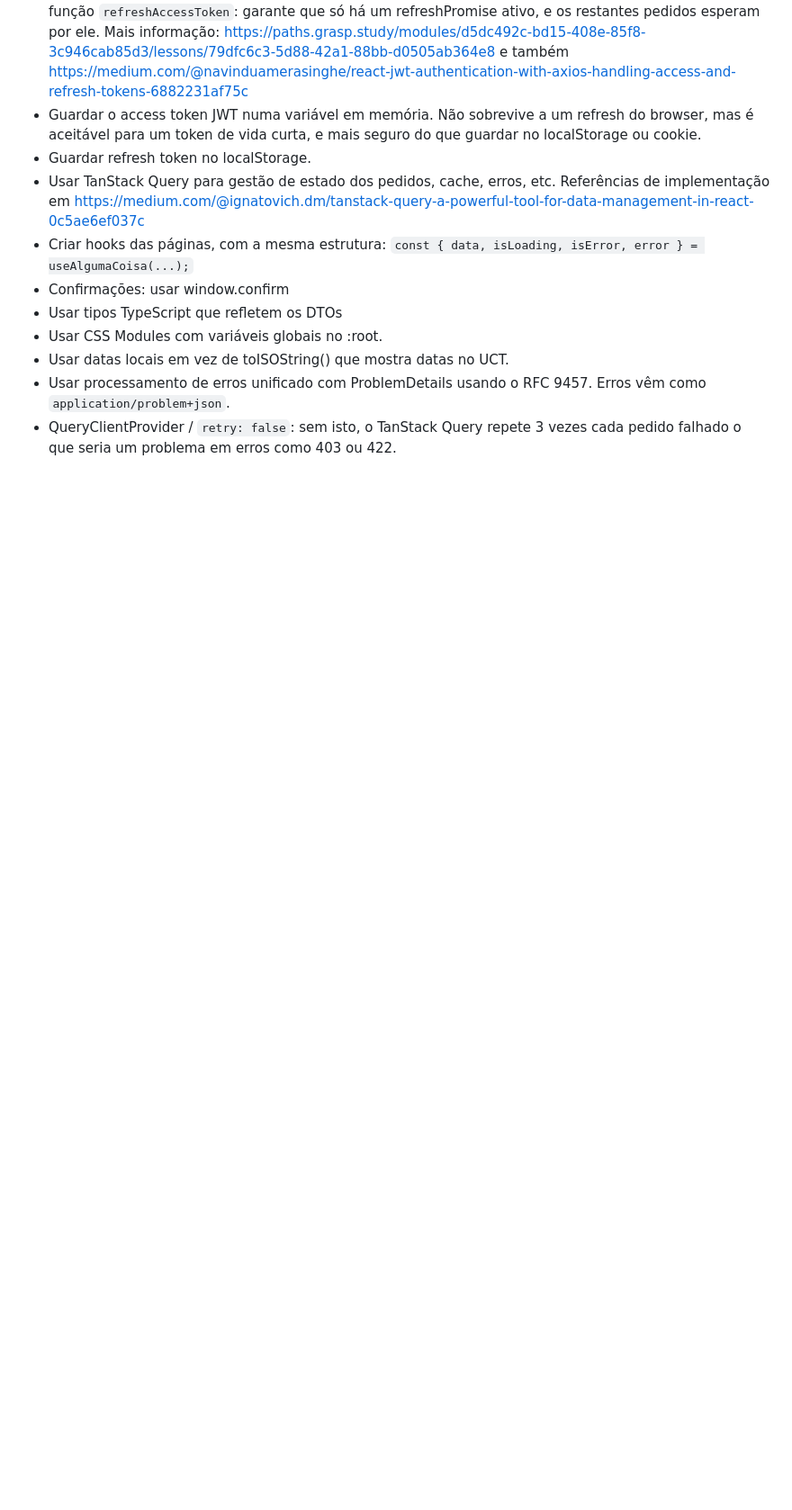
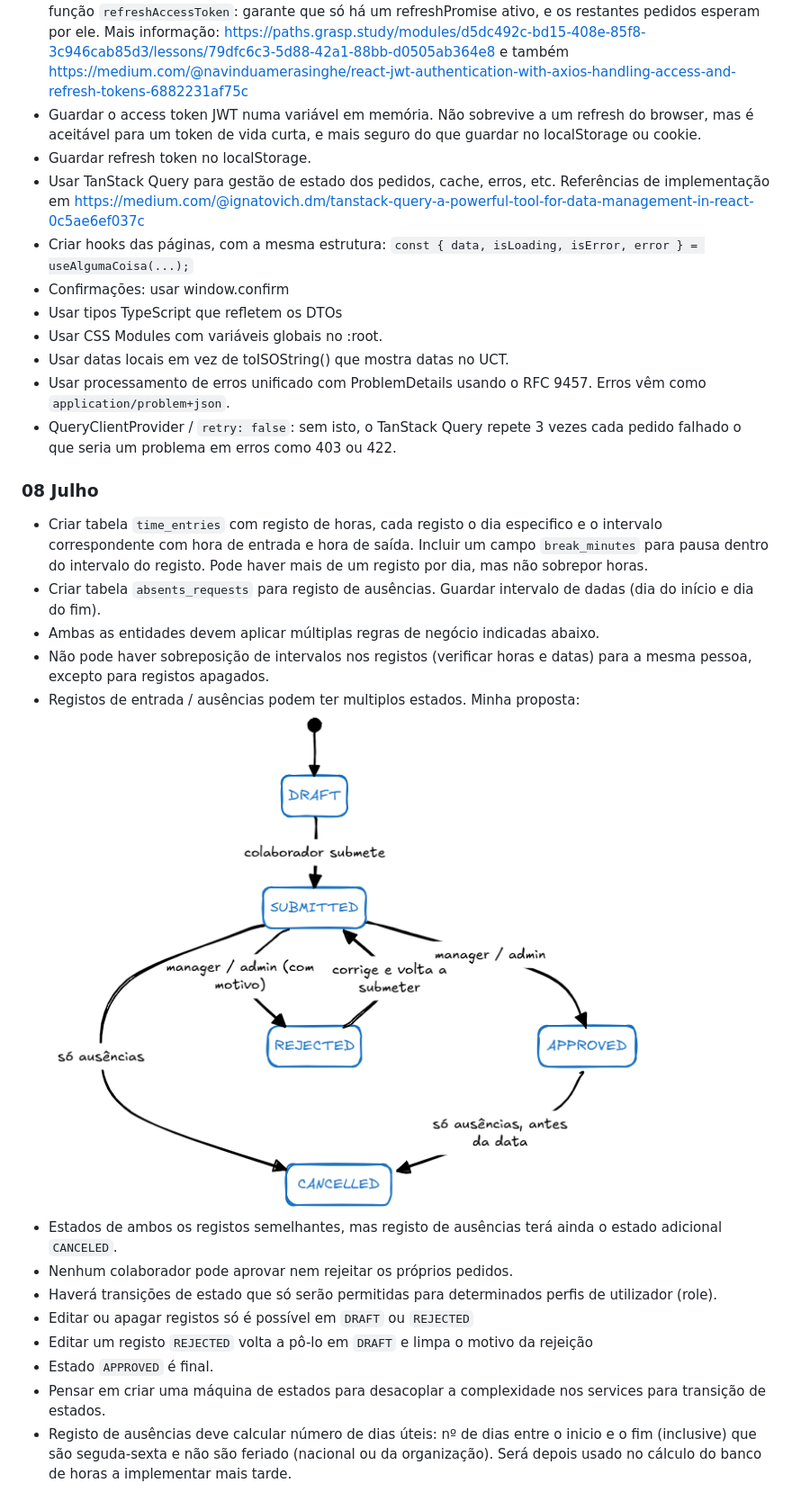
Before and after one commit to goncaloe/timegrid, a Markdown page: README.md, the part around the change. Shown: that part at 90% size. Rendered like a GitHub page; pictures changed too: docs/images/estado_registos.png (added); blank space fills up the shorter version.

Commit message:
notas de implementação no README.md

```diff
--- a/README.md
+++ b/README.md
@@ -116,3 +116,20 @@ npm run dev     # http://localhost:5173
 - Usar datas locais em vez de toISOString() que mostra datas no UCT.
 - Usar processamento de erros unificado com ProblemDetails usando o RFC 9457. Erros vêm como `application/problem+json`.
 - QueryClientProvider / `retry: false`: sem isto, o TanStack Query repete 3 vezes cada pedido falhado o que seria um problema em erros como 403 ou 422.
+
+### 08 Julho
+
+- Criar tabela `time_entries` com registo de horas, cada registo o dia especifico e o intervalo correspondente com hora de entrada e hora de saída. Incluir um campo `break_minutes` para pausa dentro do intervalo do registo. Pode haver mais de um registo por dia, mas não sobrepor horas.
+- Criar tabela `absents_requests` para registo de ausências. Guardar intervalo de dadas (dia do início e dia do fim).
+- Ambas as entidades devem aplicar múltiplas regras de negócio indicadas abaixo.
+- Não pode haver sobreposição de intervalos nos registos (verificar horas e datas) para a mesma pessoa, excepto para registos apagados.
+- Registos de entrada / ausências podem ter multiplos estados. Minha proposta:
+![estado_registos.png.png](docs/images/estado_registos.png)
+- Estados de ambos os registos semelhantes, mas registo de ausências terá ainda o estado adicional `CANCELED`.
+- Nenhum colaborador pode aprovar nem rejeitar os próprios pedidos.
+- Haverá transições de estado que só serão permitidas para determinados perfis de utilizador (role).
+- Editar ou apagar registos só é possível em `DRAFT` ou `REJECTED`
+- Editar um registo `REJECTED` volta a pô-lo em `DRAFT` e limpa o motivo da rejeição
+- Estado `APPROVED` é final.
+- Pensar em criar uma máquina de estados para desacoplar a complexidade nos services para transição de estados.
+- Registo de ausências deve calcular número de dias úteis: nº de dias entre o inicio e o fim (inclusive) que são seguda-sexta e não são feriado (nacional ou da organização). Será depois usado no cálculo do banco de horas a implementar mais tarde.
```
Also changed, not shown: 1 other file.
